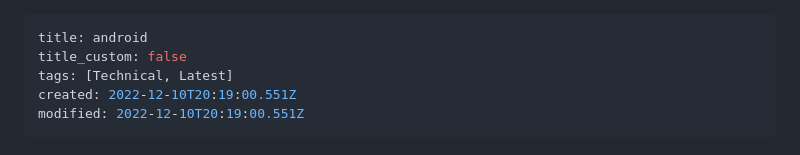
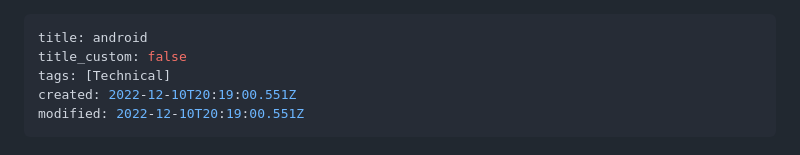
Before and after one commit to PRO-2684/PRO-2684.github.io, a Markdown page: notes/android.md, the part around the change. Drawn GitHub-style.

```diff
--- a/notes/android.md
+++ b/notes/android.md
@@ -1,7 +1,7 @@
 ---
 title: android
 title_custom: false
-tags: [Technical, Latest]
+tags: [Technical]
 created: 2022-12-10T20:19:00.551Z
 modified: 2022-12-10T20:19:00.551Z
 ---
```
Also changed, not shown: notes/USTC_qqbot.md (+1 -1 lines), notes/meijuwo.md (added, +104 -0 lines), notes/qq_push.md (+1 -1 lines), notes/tampermonkey.md (added, +33 -0 lines), attachments/mjw_ana_1.png (added), attachments/mjw_ana_2.png (added), attachments/mjw_ana_3.png (added), attachments/mjw_ana_4.png (added), attachments/mjw_bulk.png (added), 4 other files.
